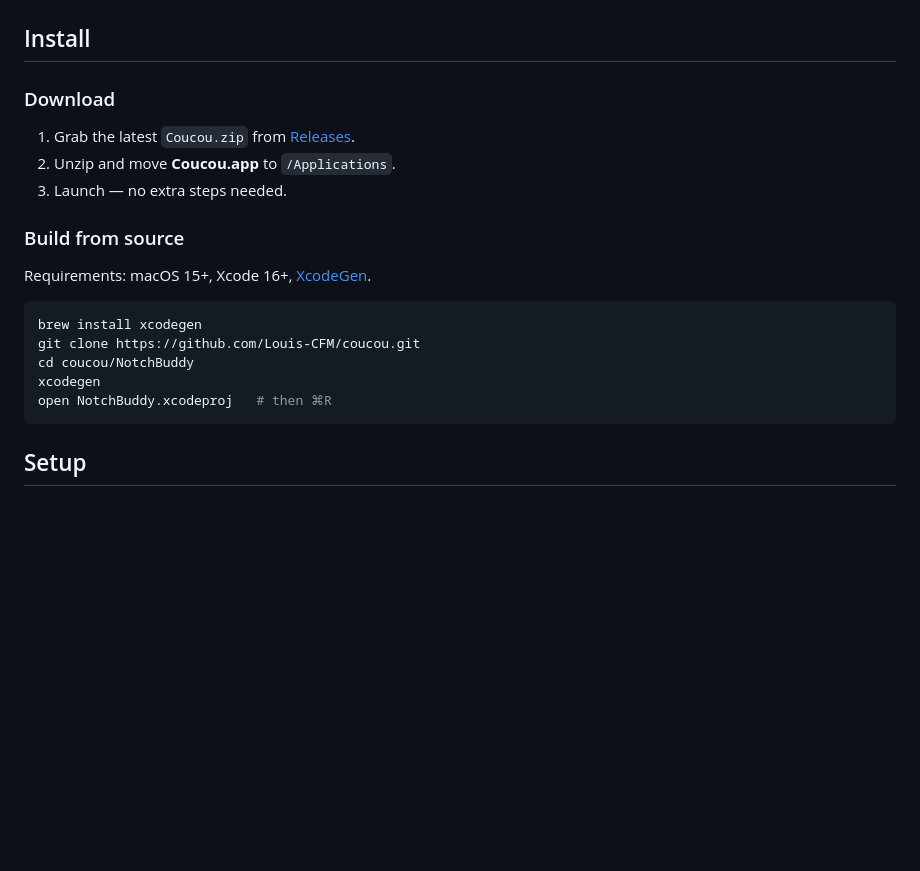
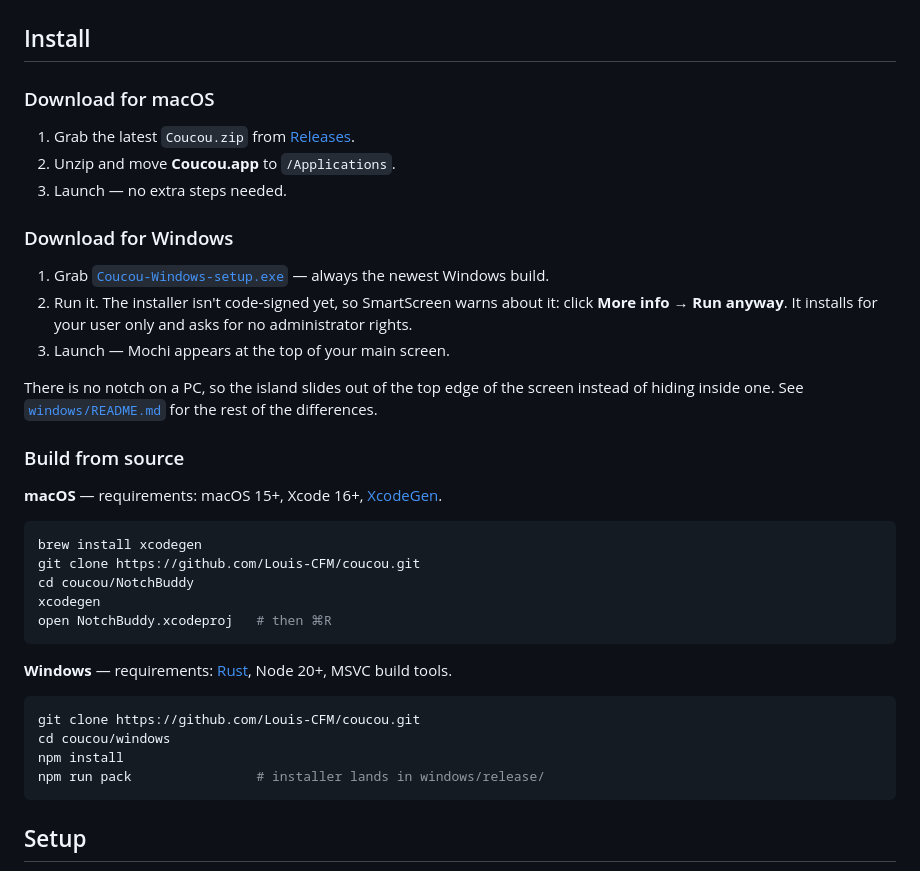
Before and after one commit to DaneliyaPavel/bipuu, a Markdown page: README.md, the part around one of its changes. GitHub-like rendering; blank space fills up the shorter version.

Commit message:
Offer both downloads on the site and in the README
Coucou now ships for two platforms, but every entry point still said Mac. The
macOS lines are untouched — this only adds the Windows ones beside them.

The Windows button points at the rolling `windows-latest` release rather than at
a versioned tag, so the link never has to be edited again; the workflow moves
that asset on every `windows-v*` tag. It deliberately does not point at
/releases/latest, which belongs to the notarized macOS builds.

SmartScreen gets said out loud on the home page and its own FAQ entry, in both
languages: the installer is not code-signed yet, so every Windows visitor will
hit that warning, and a download that looks like it was blocked for being
malware is worse than one that warned you first.

Two lines were no longer true rather than merely incomplete: keys "stay in your
Keychain" (Credential Manager on Windows), and the requirements line.

Co-Authored-By: Claude Opus 5 (1M context) <noreply@anthropic.com>

````diff
--- a/README.md
+++ b/README.md
@@ -53,15 +54,25 @@ Meet **Mochi**: a soft little squircle with big eyes that pops out of your notch
 
 ## Install
 
-### Download
+### Download for macOS
 
 1. Grab the latest `Coucou.zip` from [Releases](https://github.com/Louis-CFM/coucou/releases).
 2. Unzip and move **Coucou.app** to `/Applications`.
 3. Launch — no extra steps needed.
 
+### Download for Windows
+
+1. Grab [`Coucou-Windows-setup.exe`](https://github.com/Louis-CFM/coucou/releases/download/windows-latest/Coucou-Windows-setup.exe) — always the newest Windows build.
+2. Run it. The installer isn't code-signed yet, so SmartScreen warns about it: click **More info → Run anyway**. It installs for your user only and asks for no administrator rights.
+3. Launch — Mochi appears at the top of your main screen.
+
+There is no notch on a PC, so the island slides out of the top edge of the screen
+instead of hiding inside one. See [`windows/README.md`](windows/README.md) for the
+rest of the differences.
+
 ### Build from source
 
-Requirements: macOS 15+, Xcode 16+, [XcodeGen](https://github.com/yonaskolb/XcodeGen).
+**macOS** — requirements: macOS 15+, Xcode 16+, [XcodeGen](https://github.com/yonaskolb/XcodeGen).
 
 ```bash
 brew install xcodegen
@@ -69,6 +80,15 @@ git clone https://github.com/Louis-CFM/coucou.git
 cd coucou/NotchBuddy
 xcodegen
 open NotchBuddy.xcodeproj   # then ⌘R
+```
+
+**Windows** — requirements: [Rust](https://rustup.rs), Node 20+, MSVC build tools.
+
+```powershell
+git clone https://github.com/Louis-CFM/coucou.git
+cd coucou/windows
+npm install
+npm run pack                # installer lands in windows/release/
 ```
 
 ## Setup
````
Also changed, not shown: other parts of README.md (+1 -0 lines).
